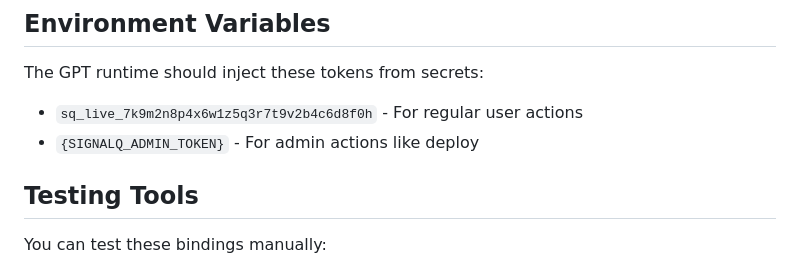
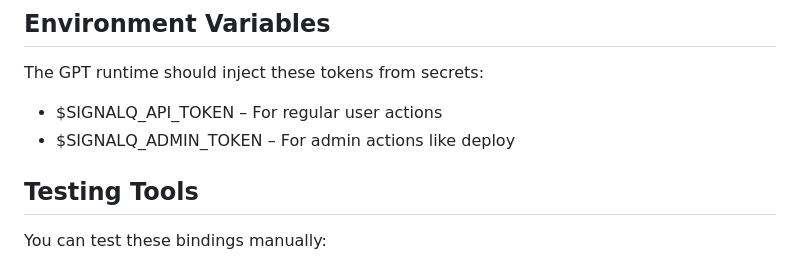
Before and after one commit to quilross/aquil-symbolic-engine, a Markdown page: GPT_TOOL_BINDINGS.md, the part around the change. Rendered like a GitHub page.

Commit message:
docs: standardize SignalQ token names in GPT bindings

```diff
--- a/GPT_TOOL_BINDINGS.md
+++ b/GPT_TOOL_BINDINGS.md
@@ -157,9 +157,8 @@ For error responses, look for the correlationId field to help with debugging.
 ## Environment Variables
 
 The GPT runtime should inject these tokens from secrets:
-- `sq_live_7k9m2n8p4x6w1z5q3r7t9v2b4c6d8f0h` - For regular user actions
-- `{SIGNALQ_ADMIN_TOKEN}` - For admin actions like deploy
-
+- $SIGNALQ_API_TOKEN – For regular user actions
+- $SIGNALQ_ADMIN_TOKEN – For admin actions like deploy
 ## Testing Tools
 
 You can test these bindings manually:
```
